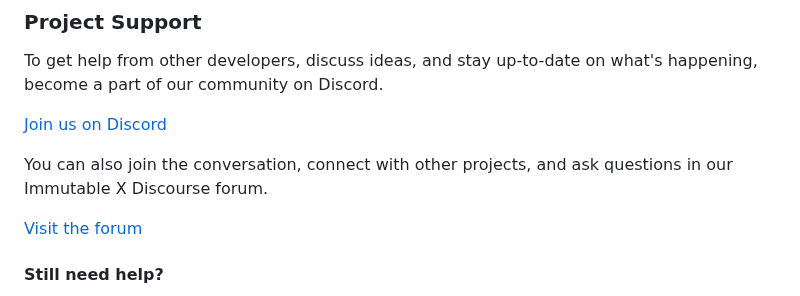
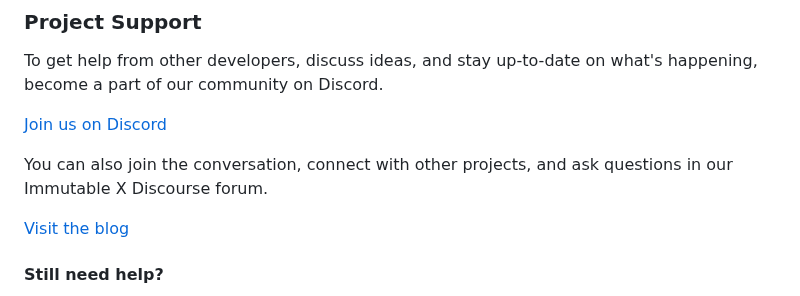
Before and after one commit to immutable/unreal-immutable-sdk, a Markdown page: README.md, the part around the change. GitHub-like rendering.

Commit message:
Update README.md
Update README

```diff
--- a/README.md
+++ b/README.md
@@ -89,7 +89,7 @@ To get help from other developers, discuss ideas, and stay up-to-date on what's
 
 You can also join the conversation, connect with other projects, and ask questions in our Immutable X Discourse forum.
 
-[Visit the forum](https://forum.immutable.com/)
+[Visit the blog](https://www.immutable.com/blog)
 
 #### Still need help?
 
```
